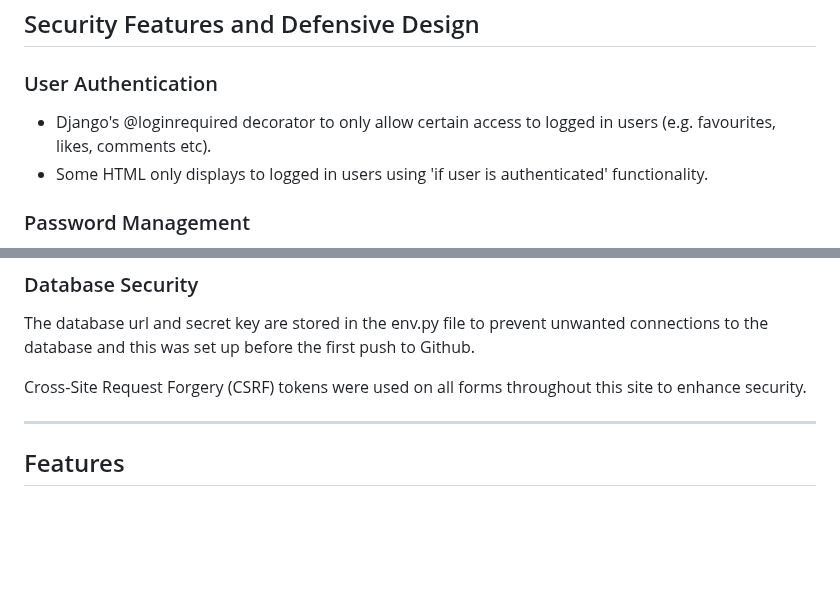
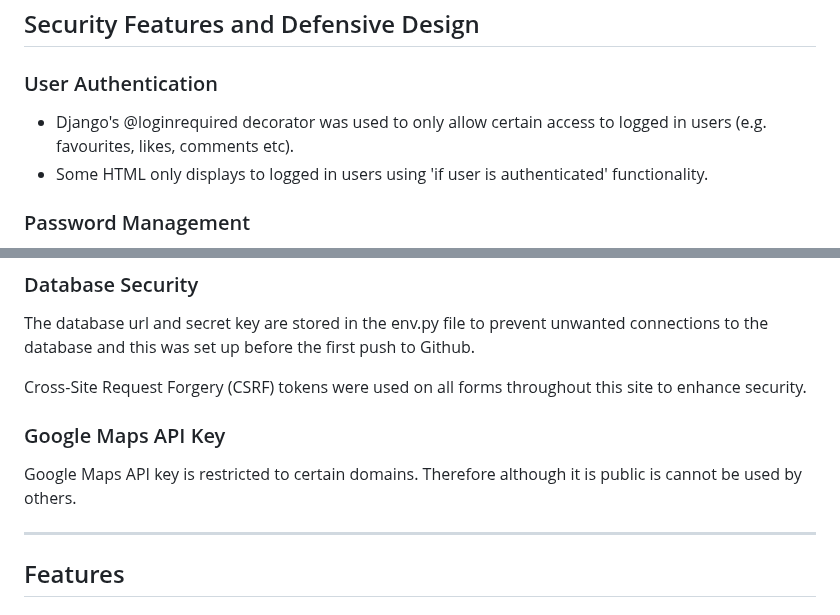
Before and after one commit to cgrace0044/pp4_zaragoza_restaurants, a Markdown page: README.md, 2 parts joined by grey strips. Rendered like a GitHub page; blank space fills up the shorter version.

Commit message:
update security features and defensive design within readme

```diff
--- a/README.md
+++ b/README.md
@@ -196,7 +196,7 @@ Testing and results can be found [here](/testing.md)
 
 ### User Authentication
 
-- Django's @loginrequired decorator to only allow certain access to logged in users (e.g. favourites, likes, comments etc).
+- Django's @loginrequired decorator was used to only allow certain access to logged in users (e.g. favourites, likes, comments etc).
 - Some HTML only displays to logged in users using 'if user is authenticated' functionality.
 
 ### Password Management
@@ -209,6 +209,9 @@ If incorrect or empty data is added to a form, the form won't submit and a warni
 The database url and secret key are stored in the env.py file to prevent unwanted connections to the database and this was set up before the first push to Github.
 
 Cross-Site Request Forgery (CSRF) tokens were used on all forms throughout this site to enhance security.
+
+### Google Maps API Key
+Google Maps API key is restricted to certain domains. Therefore although it is public is cannot be used by others.
 
 ---
 
```
